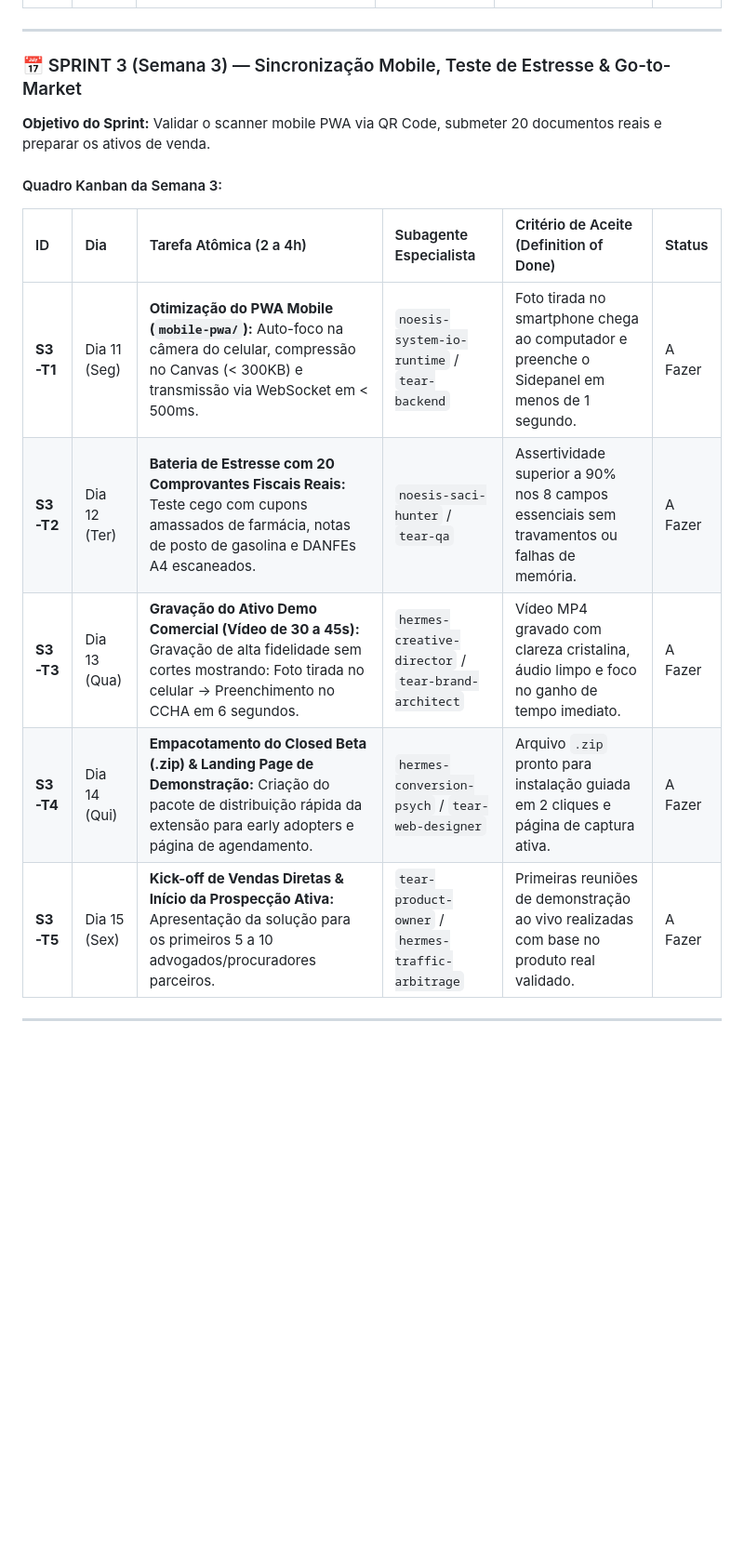
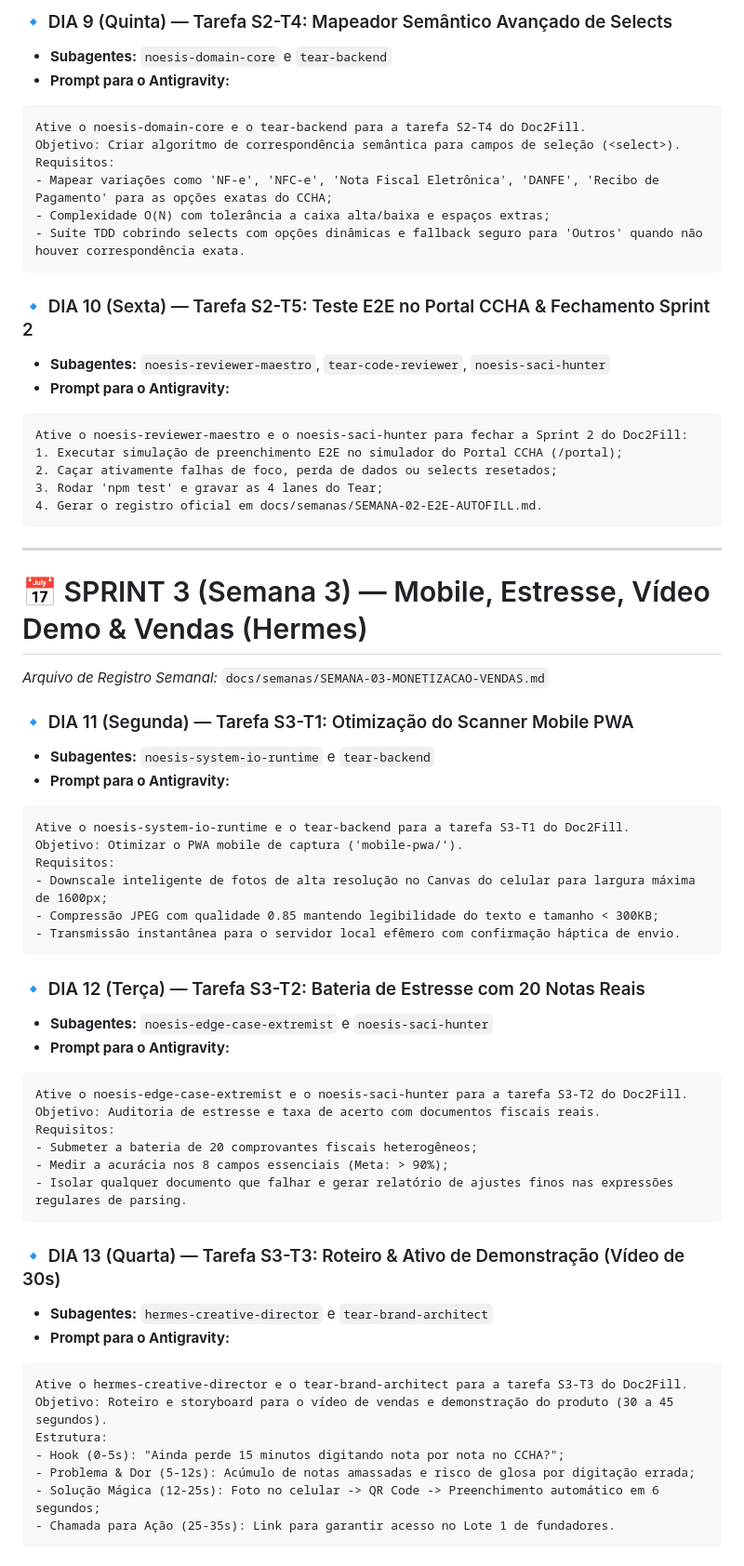
Before and after one commit to kazuhirokamim/doc2fill, a Markdown page: docs/plans/MASTER-PLAN-SQUAD-3-SEMANAS-MVP.md, the part around one of its changes. Shown at 93% size. GitHub-like rendering; blank space fills up the shorter version.

Commit message:
docs(plan): unify 3-week mvp roadmap, weekly ledger standard and integrate ocr enhancement into day 1 (#1)

````diff
--- a/docs/plans/MASTER-PLAN-SQUAD-3-SEMANAS-MVP.md
+++ b/docs/plans/MASTER-PLAN-SQUAD-3-SEMANAS-MVP.md
@@ -167,15 +230,65 @@ Se um bloqueio ou bug técnico persistir sem solução clara por **mais de 3 hor
+### 🔹 DIA 9 (Quinta) — Tarefa S2-T4: Mapeador Semântico Avançado de Selects
+* **Subagentes:** `noesis-domain-core` e `tear-backend`
+* **Prompt para o Antigravity:**
+```text
+Ative o noesis-domain-core e o tear-backend para a tarefa S2-T4 do Doc2Fill.
+Objetivo: Criar algoritmo de correspondência semântica para campos de seleção (<select>).
+Requisitos:
+- Mapear variações como 'NF-e', 'NFC-e', 'Nota Fiscal Eletrônica', 'DANFE', 'Recibo de Pagamento' para as opções exatas do CCHA;
+- Complexidade O(N) com tolerância a caixa alta/baixa e espaços extras;
+- Suíte TDD cobrindo selects com opções dinâmicas e fallback seguro para 'Outros' quando não houver correspondência exata.
+```
+
+### 🔹 DIA 10 (Sexta) — Tarefa S2-T5: Teste E2E no Portal CCHA & Fechamento Sprint 2
+* **Subagentes:** `noesis-reviewer-maestro`, `tear-code-reviewer`, `noesis-saci-hunter`
+* **Prompt para o Antigravity:**
+```text
+Ative o noesis-reviewer-maestro e o noesis-saci-hunter para fechar a Sprint 2 do Doc2Fill:
+1. Executar simulação de preenchimento E2E no simulador do Portal CCHA (/portal);
+2. Caçar ativamente falhas de foco, perda de dados ou selects resetados;
+3. Rodar 'npm test' e gravar as 4 lanes do Tear;
+4. Gerar o registro oficial em docs/semanas/SEMANA-02-E2E-AUTOFILL.md.
+```
 
 ---
 
-### 📅 SPRINT 3 (Semana 3) — Sincronização Mobile, Teste de Estresse & Go-to-Market
-**Objetivo do Sprint:** Validar o scanner mobile PWA via QR Code, submeter 20 documentos reais e preparar os ativos de venda.
+# 📅 SPRINT 3 (Semana 3) — Mobile, Estresse, Vídeo Demo & Vendas (Hermes)
+*Arquivo de Registro Semanal:* `docs/semanas/SEMANA-03-MONETIZACAO-VENDAS.md`
 
-#### Quadro Kanban da Semana 3:
+### 🔹 DIA 11 (Segunda) — Tarefa S3-T1: Otimização do Scanner Mobile PWA
+* **Subagentes:** `noesis-system-io-runtime` e `tear-backend`
+* **Prompt para o Antigravity:**
+```text
+Ative o noesis-system-io-runtime e o tear-backend para a tarefa S3-T1 do Doc2Fill.
+Objetivo: Otimizar o PWA mobile de captura ('mobile-pwa/').
+Requisitos:
+- Downscale inteligente de fotos de alta resolução no Canvas do celular para largura máxima de 1600px;
+- Compressão JPEG com qualidade 0.85 mantendo legibilidade do texto e tamanho < 300KB;
+- Transmissão instantânea para o servidor local efêmero com confirmação háptica de envio.
+```
 
-| ID | Dia | Tarefa Atômica (2 a 4h) | Subagente Especialista | Critério de Aceite (Definition of Done) | Status |
-| :--- | :--- | :--- | :--- | :--- | :--- |
-| **S3-T1** | Dia 11 (Seg) | **Otimização do PWA Mobile (`mobile-pwa/`):** Auto-foco na câmera do celular, compressão no Canvas (< 300KB) e transmissão via WebSocket em < 500ms. | `noesis-system-io-runtime` / `tear-backend` | Foto tirada no smartphone chega ao computador e preenche o Sidepanel em menos de 1 segundo. | A Fazer |
-| **S3-T2** | Dia 12 (Ter) | **Bateria de Estresse com 20 Comprovantes Fiscais Reais:** Teste cego com cupons amassados de farmácia, notas de posto de gasolina e DANFEs A4 escaneados. | `noesis-saci-hunter` / `tear-qa` | Assertividade superior a 90% nos 8 campos essenciais sem travamentos ou falhas de memória. | A Fazer |
-| **S3-T3** | Dia 13 (Qua) | **Gravação do Ativo Demo Comercial (Vídeo de 30 a 45s):** Gravação de alta fidelidade sem cortes mostrando: Foto tirada no celular -> Preenchimento no CCHA em 6 segundos. | `hermes-creative-director` / `tear-brand-architect` | Vídeo MP4 gravado com clareza cristalina, áudio limpo e foco no ganho de tempo imediato. | A Fazer |
-| **S3-T4** | Dia 14 (Qui) | **Empacotamento do Closed Beta (.zip) & Landing Page de Demonstração:** Criação do pacote de distribuição rápida da extensão para early adopters e página de agendamento. | `hermes-conversion-psych` / `tear-web-designer` | Arquivo `.zip` pronto para instalação guiada em 2 cliques e página de captura ativa. | A Fazer |
-| **S3-T5** | Dia 15 (Sex) | **Kick-off de Vendas Diretas & Início da Prospecção Ativa:** Apresentação da solução para os primeiros 5 a 10 advogados/procuradores parceiros. | `tear-product-owner` / `hermes-traffic-arbitrage` | Primeiras reuniões de demonstração ao vivo realizadas com base no produto real validado. | A Fazer |
+### 🔹 DIA 12 (Terça) — Tarefa S3-T2: Bateria de Estresse com 20 Notas Reais
+* **Subagentes:** `noesis-edge-case-extremist` e `noesis-saci-hunter`
+* **Prompt para o Antigravity:**
+```text
+Ative o noesis-edge-case-extremist e o noesis-saci-hunter para a tarefa S3-T2 do Doc2Fill.
+Objetivo: Auditoria de estresse e taxa de acerto com documentos fiscais reais.
+Requisitos:
+- Submeter a bateria de 20 comprovantes fiscais heterogêneos;
+- Medir a acurácia nos 8 campos essenciais (Meta: > 90%);
+- Isolar qualquer documento que falhar e gerar relatório de ajustes finos nas expressões regulares de parsing.
+```
+
+### 🔹 DIA 13 (Quarta) — Tarefa S3-T3: Roteiro & Ativo de Demonstração (Vídeo de 30s)
+* **Subagentes:** `hermes-creative-director` e `tear-brand-architect`
+* **Prompt para o Antigravity:**
+```text
+Ative o hermes-creative-director e o tear-brand-architect para a tarefa S3-T3 do Doc2Fill.
+Objetivo: Roteiro e storyboard para o vídeo de vendas e demonstração do produto (30 a 45 segundos).
+Estrutura:
+- Hook (0-5s): "Ainda perde 15 minutos digitando nota por nota no CCHA?";
+- Problema & Dor (5-12s): Acúmulo de notas amassadas e risco de glosa por digitação errada;
+- Solução Mágica (12-25s): Foto no celular -> QR Code -> Preenchimento automático em 6 segundos;
+- Chamada para Ação (25-35s): Link para garantir acesso no Lote 1 de fundadores.
+```
+
````
Also changed, not shown: other parts of docs/plans/MASTER-PLAN-SQUAD-3-SEMANAS-MVP.md (+177 -111 lines), docs/entregas_semanais/README.md (added, +58 -0 lines), docs/plans/MANUAL-EXECUCAO-DIARIA-SPRINTS.md (+12 -7 lines).
